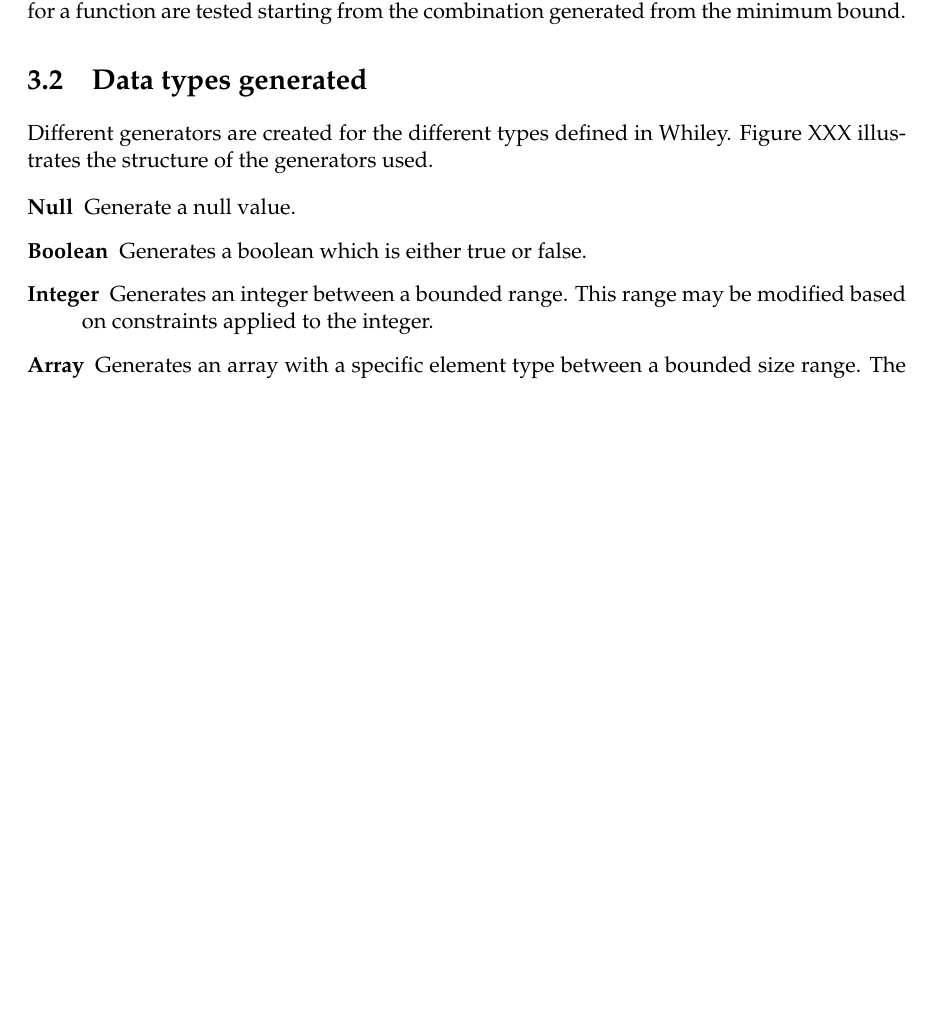
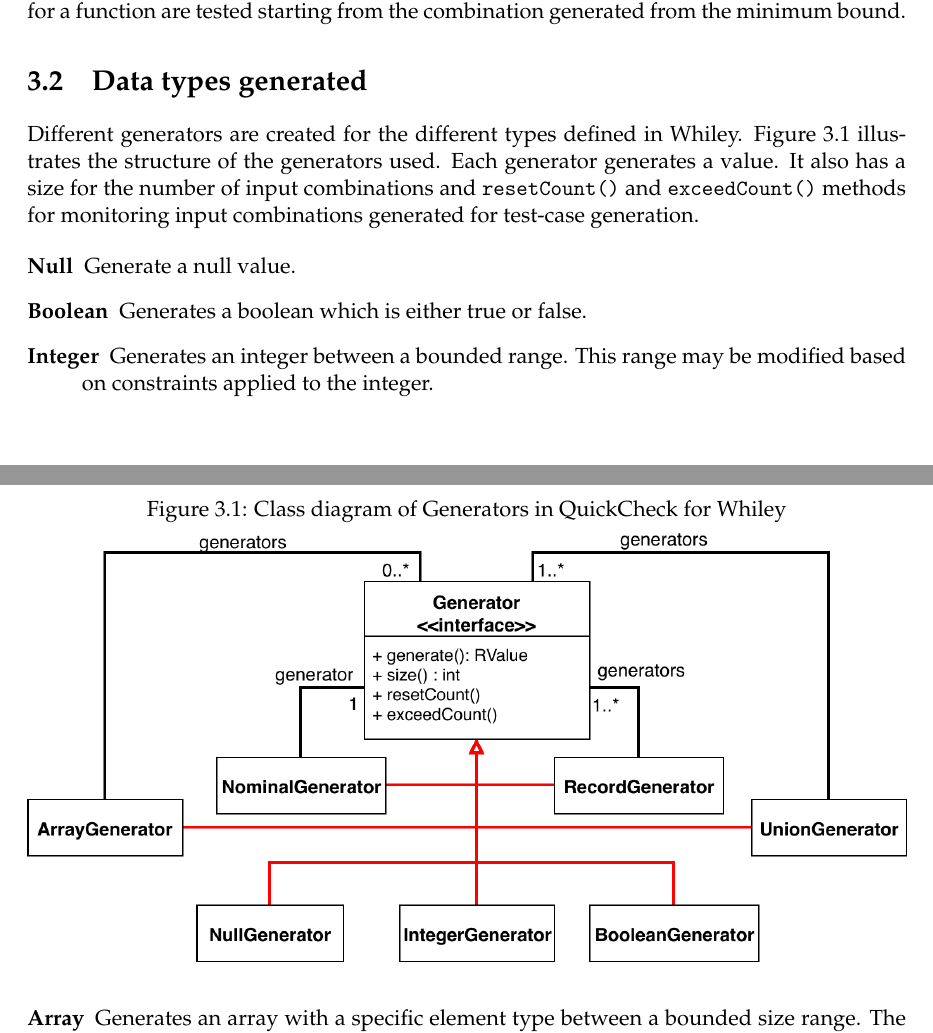
Before and after one commit to JC626/quickcheck-for-whiley, a LaTeX thesis (Documentation/Preliminary Report/preliminary_report_outline.tex, which reads Documentation/Preliminary Report/workCompleted.tex): part of page 6 of 11 before the commit and two parts of pages 6 and 7 of 11 after it, the two joined at a grey line, cut so that both start at the same text, the shorter picture padded with empty space. Compiled offline with pdfLaTeX.

Commit message:
Add class diagram of generators into report

```diff
--- a/Documentation/Preliminary Report/workCompleted.tex
+++ b/Documentation/Preliminary Report/workCompleted.tex
@@ -28,7 +28,16 @@ A fixed number of tests determined by the user are exhaustively generated within
 
 \section{Data types generated}
 Different generators are created for the different types defined in Whiley.
-Figure XXX illustrates the structure of the generators used.
+Figure \ref{fig:qc-generators} illustrates the structure of the generators used.
+Each generator generates a value. It also has a size for the number of input combinations and \texttt{resetCount()} and \texttt{exceedCount()} methods for monitoring input combinations generated for test-case generation.
+
+\begin{figure}
+	\caption{Class diagram of Generators in QuickCheck for Whiley}
+	\label{fig:qc-generators}
+	\includegraphics[width=\textwidth]{qc-generators}
+	\centering
+\end{figure}
+
 
 % TODO add class diagram for generators
 
```
Also changed, not shown: Documentation/Preliminary Report/preliminary_report_outline.pdf, Documentation/Preliminary Report/qc-generators.png (added).
